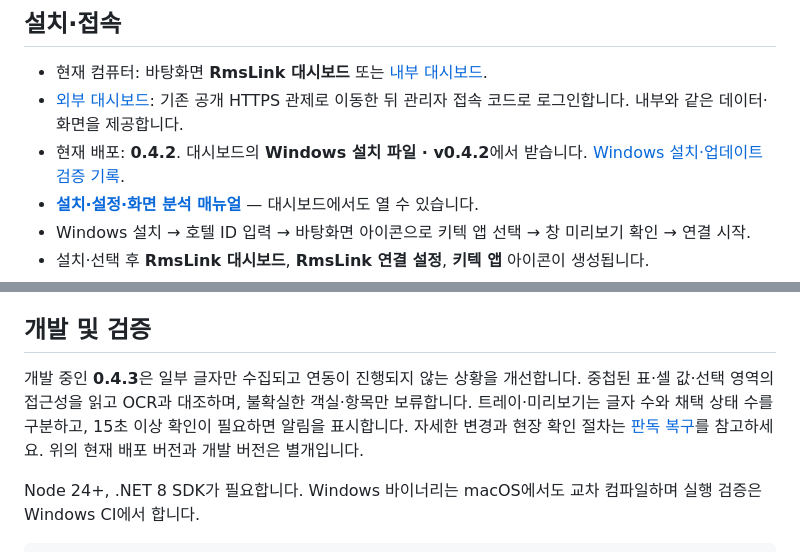
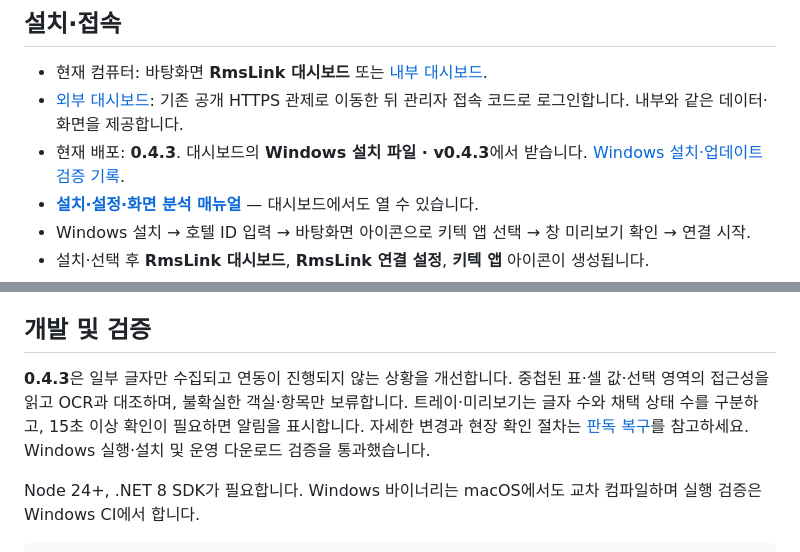
Before and after one commit to yeonsooooooo/rms-link, a Markdown page: README.md, 2 parts joined by grey strips. GitHub-like rendering.

```diff
--- a/README.md
+++ b/README.md
@@ -10,7 +10,7 @@ Windows 호텔 PC에서 선택한 키텍/RMS 화면을 읽어 관리 서버에
 
 - 현재 컴퓨터: 바탕화면 **RmsLink 대시보드** 또는 [내부 대시보드](http://127.0.0.1:18760/).
 - [외부 대시보드](https://rms-link.vercel.app/): 기존 공개 HTTPS 관제로 이동한 뒤 관리자 접속 코드로 로그인합니다. 내부와 같은 데이터·화면을 제공합니다.
-- 현재 배포: **0.4.2**. 대시보드의 **Windows 설치 파일 · v0.4.2**에서 받습니다. [Windows 설치·업데이트 검증 기록](docs/PREINSTALL-0.4.2.md).
+- 현재 배포: **0.4.3**. 대시보드의 **Windows 설치 파일 · v0.4.3**에서 받습니다. [Windows 설치·업데이트 검증 기록](docs/PREINSTALL-0.4.3.md).
 - **[설치·설정·화면 분석 매뉴얼](docs/SETUP-ANALYSIS.md)** — 대시보드에서도 열 수 있습니다.
 - Windows 설치 → 호텔 ID 입력 → 바탕화면 아이콘으로 키텍 앱 선택 → 창 미리보기 확인 → 연결 시작.
 - 설치·선택 후 **RmsLink 대시보드**, **RmsLink 연결 설정**, **키텍 앱** 아이콘이 생성됩니다.
@@ -51,7 +51,7 @@ Windows x64, Windows 10 1809 이상을 대상으로 합니다. 로그인 세션
 
 ## 개발 및 검증
 
-개발 중인 **0.4.3**은 일부 글자만 수집되고 연동이 진행되지 않는 상황을 개선합니다. 중첩된 표·셀 값·선택 영역의 접근성을 읽고 OCR과 대조하며, 불확실한 객실·항목만 보류합니다. 트레이·미리보기는 글자 수와 채택 상태 수를 구분하고, 15초 이상 확인이 필요하면 알림을 표시합니다. 자세한 변경과 현장 확인 절차는 [판독 복구](docs/READING-RECOVERY.md)를 참고하세요. 위의 현재 배포 버전과 개발 버전은 별개입니다.
+**0.4.3**은 일부 글자만 수집되고 연동이 진행되지 않는 상황을 개선합니다. 중첩된 표·셀 값·선택 영역의 접근성을 읽고 OCR과 대조하며, 불확실한 객실·항목만 보류합니다. 트레이·미리보기는 글자 수와 채택 상태 수를 구분하고, 15초 이상 확인이 필요하면 알림을 표시합니다. 자세한 변경과 현장 확인 절차는 [판독 복구](docs/READING-RECOVERY.md)를 참고하세요. Windows 실행·설치 및 운영 다운로드 검증을 통과했습니다.
 
 Node 24+, .NET 8 SDK가 필요합니다. Windows 바이너리는 macOS에서도 교차 컴파일하며 실행 검증은 Windows CI에서 합니다.
 
```
Also changed, not shown: docs/OPERATIONS.md (+1 -1 lines), docs/PREINSTALL-0.4.3.md (added, +35 -0 lines).
